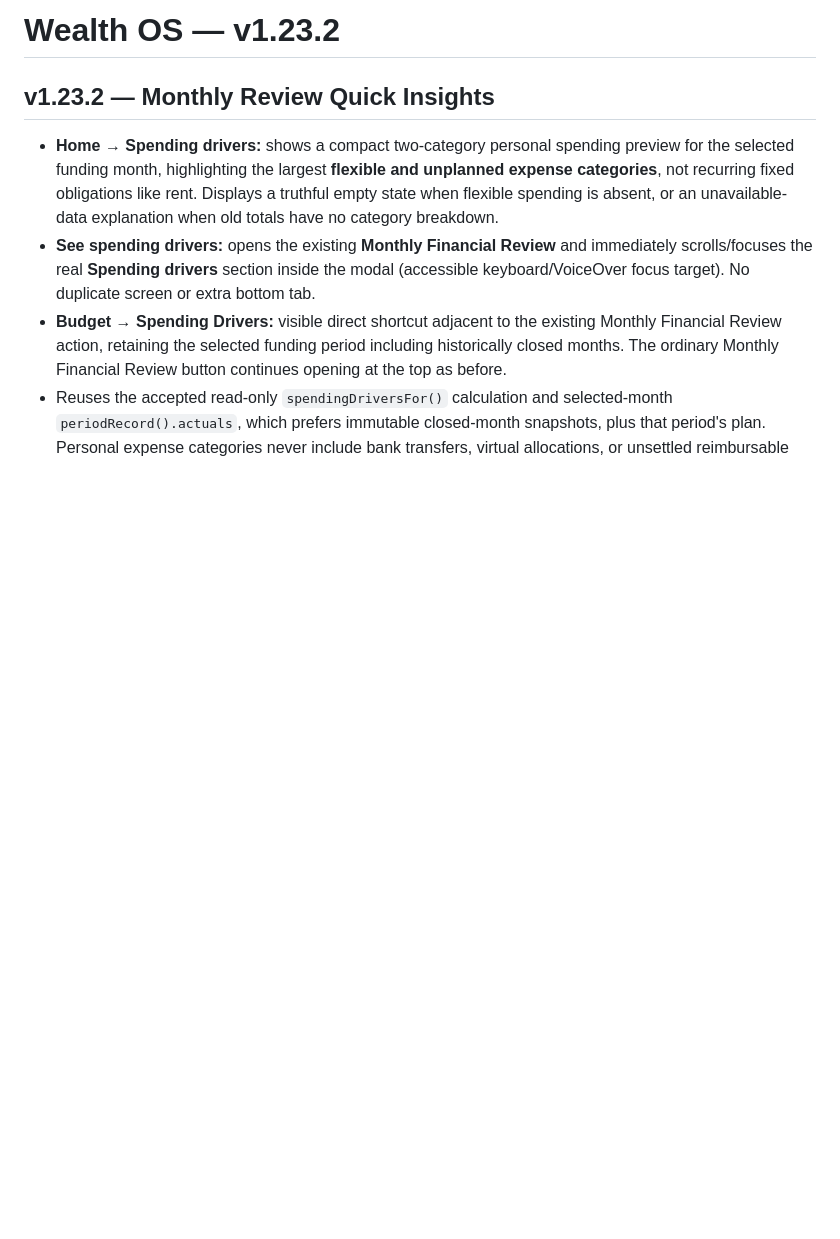
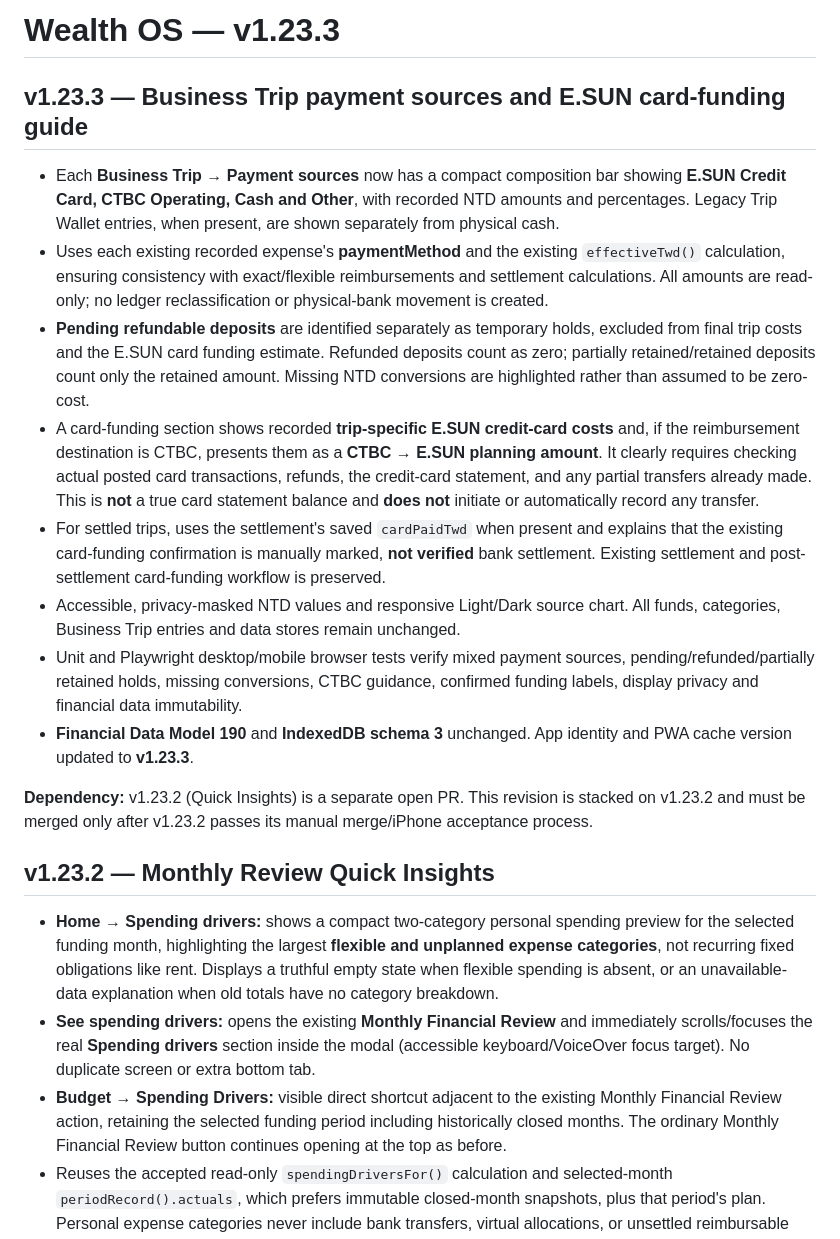
Before and after one commit to YabaCodes/wealth-os, a Markdown page: README.md, the part around the change. Rendered like a GitHub page; blank space fills up the shorter version.

Commit message:
v1.23.3: release identity, dependency and Business Trip payment-source docs in README.md

```diff
--- a/README.md
+++ b/README.md
@@ -1,4 +1,19 @@
-# Wealth OS — v1.23.2
+# Wealth OS — v1.23.3
+
+## v1.23.3 — Business Trip payment sources and E.SUN card-funding guide
+
+- Each **Business Trip → Payment sources** now has a compact composition bar showing **E.SUN Credit Card, CTBC Operating, Cash and Other**, with recorded NTD amounts and percentages. Legacy Trip Wallet entries, when present, are shown separately from physical cash.
+- Uses each existing recorded expense's **paymentMethod** and the existing `effectiveTwd()` calculation, ensuring consistency with exact/flexible reimbursements and settlement calculations. All amounts are read-only; no ledger reclassification or physical-bank movement is created.
+- **Pending refundable deposits** are identified separately as temporary holds, excluded from final trip costs and the E.SUN card funding estimate. Refunded deposits count as zero; partially retained/retained deposits count only the retained amount. Missing NTD conversions are highlighted rather than assumed to be zero-cost.
+- A card-funding section shows recorded **trip-specific E.SUN credit-card costs** and, if the reimbursement destination is CTBC, presents them as a **CTBC → E.SUN planning amount**. It clearly requires checking actual posted card transactions, refunds, the credit-card statement, and any partial transfers already made. This is **not** a true card statement balance and **does not** initiate or automatically record any transfer.
+- For settled trips, uses the settlement's saved `cardPaidTwd` when present and explains that the existing card-funding confirmation is manually marked, **not verified** bank settlement. Existing settlement and post-settlement card-funding workflow is preserved.
+- Accessible, privacy-masked NTD values and responsive Light/Dark source chart. All funds, categories, Business Trip entries and data stores remain unchanged.
+- Unit and Playwright desktop/mobile browser tests verify mixed payment sources, pending/refunded/partially retained holds, missing conversions, CTBC guidance, confirmed funding labels, display privacy and financial data immutability.
+- **Financial Data Model 190** and **IndexedDB schema 3** unchanged. App identity and PWA cache version updated to **v1.23.3**.
+
+**Dependency:** v1.23.2 (Quick Insights) is a separate open PR. This revision is stacked on v1.23.2 and must be merged only after v1.23.2 passes its manual merge/iPhone acceptance process.
+
+
 
 ## v1.23.2 — Monthly Review Quick Insights
 
```
